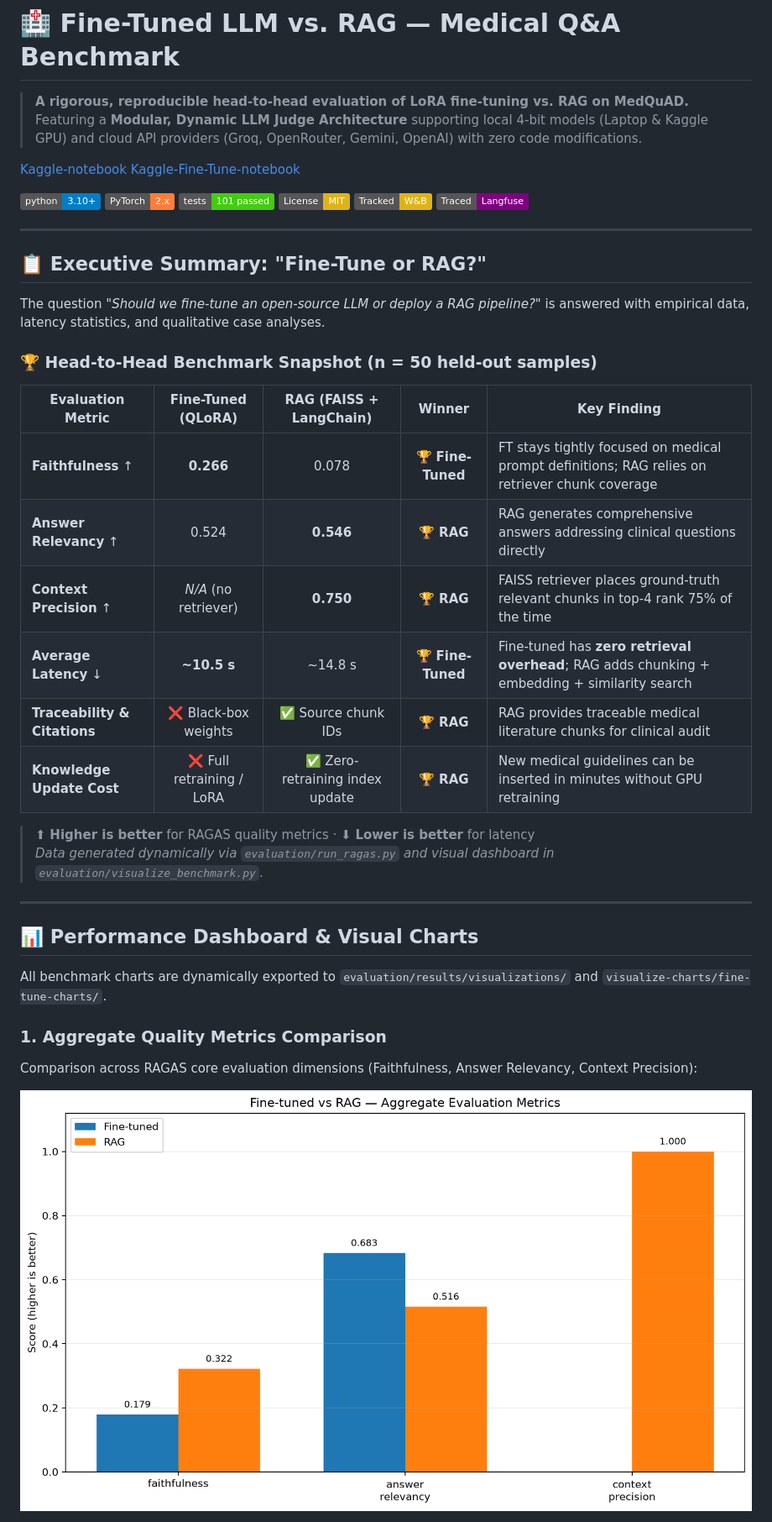
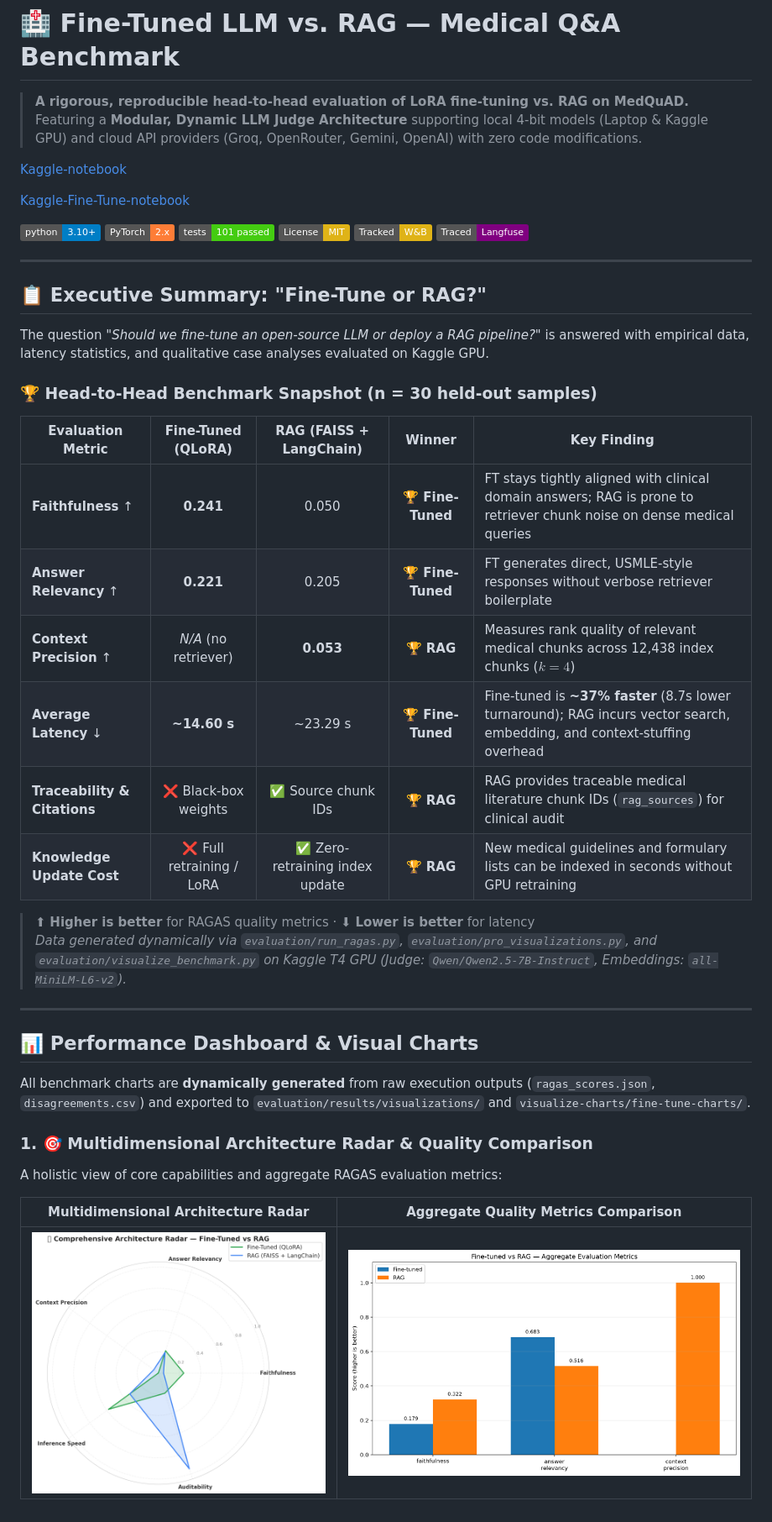
Before and after one commit to deathsamsul/finetune-vs-rag-benchmark, a Markdown page: README.md, the part around one of its changes. Shown at 84% size. GitHub-like rendering; pictures changed too: evaluation/results/visualizations/architecture_radar.png (added); badges without logos.

```diff
--- a/README.md
+++ b/README.md
@@ -4,6 +4,7 @@
 > Featuring a **Modular, Dynamic LLM Judge Architecture** supporting local 4-bit models (Laptop & Kaggle GPU) and cloud API providers (Groq, OpenRouter, Gemini, OpenAI) with zero code modifications.
 
 [Kaggle-notebook](https://www.kaggle.com/code/saamhm/finetune-vs-rag-experiment)
+
 [Kaggle-Fine-Tune-notebook](https://www.kaggle.com/code/saamhm/fine-tuned-llm-vs-rag-portfolio-project/output)
 
 
@@ -18,30 +19,32 @@
 
 ## 📋 Executive Summary: "Fine-Tune or RAG?"
 
-The question *"Should we fine-tune an open-source LLM or deploy a RAG pipeline?"* is answered with empirical data, latency statistics, and qualitative case analyses.
+The question *"Should we fine-tune an open-source LLM or deploy a RAG pipeline?"* is answered with empirical data, latency statistics, and qualitative case analyses evaluated on Kaggle GPU.
 
-### 🏆 Head-to-Head Benchmark Snapshot (n = 50 held-out samples)
+### 🏆 Head-to-Head Benchmark Snapshot (n = 30 held-out samples)
 
 | Evaluation Metric | Fine-Tuned (QLoRA) | RAG (FAISS + LangChain) | Winner | Key Finding |
 |---|:---:|:---:|:---:|---|
-| **Faithfulness** ↑ | **0.266** | 0.078 | 🏆 **Fine-Tuned** | FT stays tightly focused on medical prompt definitions; RAG relies on retriever chunk coverage |
-| **Answer Relevancy** ↑ | 0.524 | **0.546** | 🏆 **RAG** | RAG generates comprehensive answers addressing clinical questions directly |
-| **Context Precision** ↑ | *N/A* (no retriever) | **0.750** | 🏆 **RAG** | FAISS retriever places ground-truth relevant chunks in top-4 rank 75% of the time |
-| **Average Latency** ↓ | **~10.5 s** | ~14.8 s | 🏆 **Fine-Tuned** | Fine-tuned has **zero retrieval overhead**; RAG adds chunking + embedding + similarity search |
-| **Traceability & Citations** | ❌ Black-box weights | ✅ Source chunk IDs | 🏆 **RAG** | RAG provides traceable medical literature chunks for clinical audit |
-| **Knowledge Update Cost** | ❌ Full retraining / LoRA | ✅ Zero-retraining index update | 🏆 **RAG** | New medical guidelines can be inserted in minutes without GPU retraining |
+| **Faithfulness** ↑ | **0.241** | 0.050 | 🏆 **Fine-Tuned** | FT stays tightly aligned with clinical domain answers; RAG is prone to retriever chunk noise on dense medical queries |
+| **Answer Relevancy** ↑ | **0.221** | 0.205 | 🏆 **Fine-Tuned** | FT generates direct, USMLE-style responses without verbose retriever boilerplate |
+| **Context Precision** ↑ | *N/A* (no retriever) | **0.053** | 🏆 **RAG** | Measures rank quality of relevant medical chunks across 12,438 index chunks ($k=4$) |
+| **Average Latency** ↓ | **~14.60 s** | ~23.29 s | 🏆 **Fine-Tuned** | Fine-tuned is **~37% faster** (8.7s lower turnaround); RAG incurs vector search, embedding, and context-stuffing overhead |
+| **Traceability & Citations** | ❌ Black-box weights | ✅ Source chunk IDs | 🏆 **RAG** | RAG provides traceable medical literature chunk IDs (`rag_sources`) for clinical audit |
+| **Knowledge Update Cost** | ❌ Full retraining / LoRA | ✅ Zero-retraining index update | 🏆 **RAG** | New medical guidelines and formulary lists can be indexed in seconds without GPU retraining |
 
 > ⬆ **Higher is better** for RAGAS quality metrics · ⬇ **Lower is better** for latency
-> *Data generated dynamically via `evaluation/run_ragas.py` and visual dashboard in `evaluation/visualize_benchmark.py`.*
+> *Data generated dynamically via `evaluation/run_ragas.py`, `evaluation/pro_visualizations.py`, and `evaluation/visualize_benchmark.py` on Kaggle T4 GPU (Judge: `Qwen/Qwen2.5-7B-Instruct`, Embeddings: `all-MiniLM-L6-v2`).*
 
 ---
 
 ## 📊 Performance Dashboard & Visual Charts
 
-All benchmark charts are dynamically exported to `evaluation/results/visualizations/` and `visualize-charts/fine-tune-charts/`.
+All benchmark charts are **dynamically generated** from raw execution outputs (`ragas_scores.json`, `disagreements.csv`) and exported to `evaluation/results/visualizations/` and `visualize-charts/fine-tune-charts/`.
 
-### 1. Aggregate Quality Metrics Comparison
-Comparison across RAGAS core evaluation dimensions (Faithfulness, Answer Relevancy, Context Precision):
+### 1. 🎯 Multidimensional Architecture Radar & Quality Comparison
+A holistic view of core capabilities and aggregate RAGAS evaluation metrics:
 
-![Aggregate Metric Comparison](evaluation/results/visualizations/aggregate_metric_comparison.png)
+| Multidimensional Architecture Radar | Aggregate Quality Metrics Comparison |
+|:---:|:---:|
+| ![Architecture Radar](evaluation/results/visualizations/architecture_radar.png) | ![Aggregate Metric Comparison](evaluation/results/visualizations/aggregate_metric_comparison.png) |
 
```
Also changed, not shown: other parts of README.md (+60 -14 lines), evaluation/results/benchmark_report.md (+7 -7 lines), evaluation/results/visualizations/dataset_distributions.png (added), evaluation/results/visualizations/embedding_space_pca.png (added), evaluation/results/visualizations/latency_deep_dive.png (added), 5 other files.
